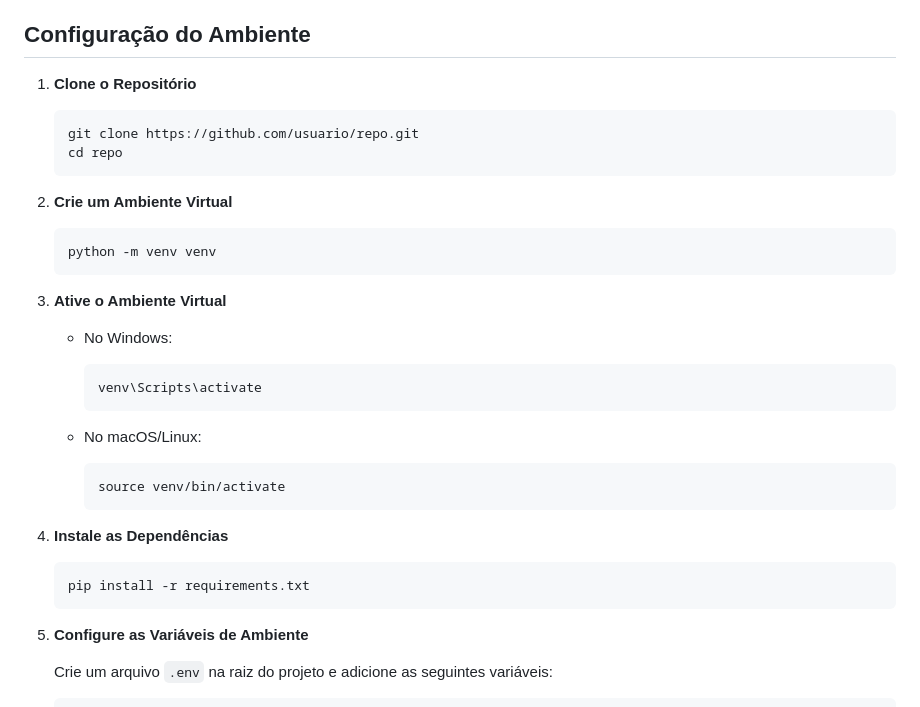
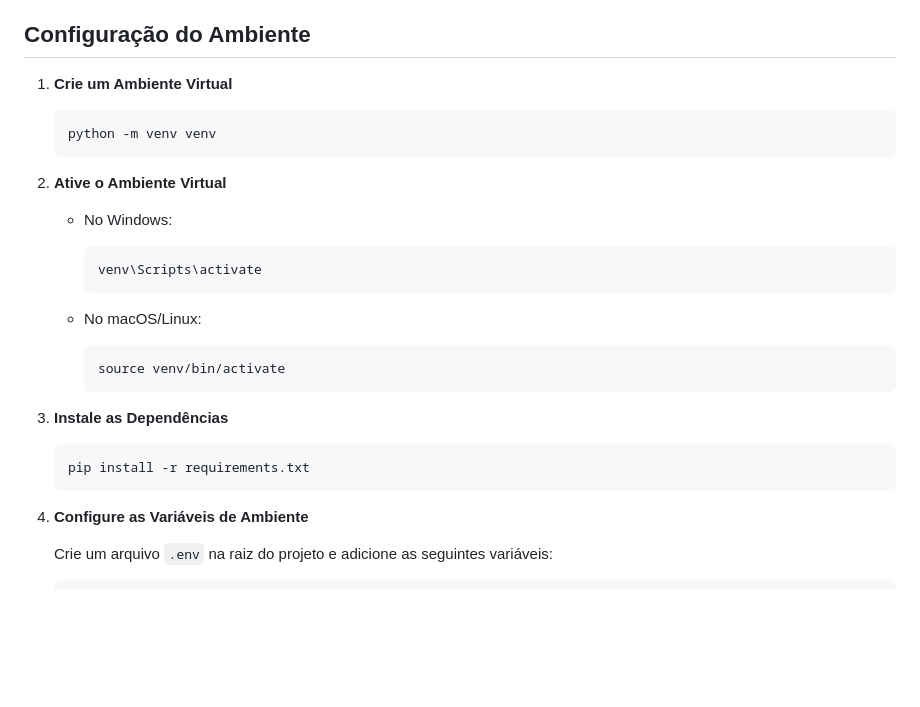
Before and after one commit to vitoroliveirasilva/Flask_AuthMicrosoft, a Markdown page: README.md, the part around the change. Drawn GitHub-style; blank space fills up the shorter version.

````diff
--- a/README.md
+++ b/README.md
@@ -19,20 +19,13 @@ Antes de começar, você precisará ter o Python e o pip instalados. Além disso
 
 ## Configuração do Ambiente
 
-1. **Clone o Repositório**
-
-   ```bash
-   git clone https://github.com/usuario/repo.git
-   cd repo
-   ```
-
-2. **Crie um Ambiente Virtual**
+1. **Crie um Ambiente Virtual**
 
    ```bash
    python -m venv venv
    ```
 
-3. **Ative o Ambiente Virtual**
+2. **Ative o Ambiente Virtual**
 
    - No Windows:
 
@@ -46,13 +39,13 @@ Antes de começar, você precisará ter o Python e o pip instalados. Além disso
      source venv/bin/activate
      ```
 
-4. **Instale as Dependências**
+3. **Instale as Dependências**
 
    ```bash
    pip install -r requirements.txt
    ```
 
-5. **Configure as Variáveis de Ambiente**
+4. **Configure as Variáveis de Ambiente**
 
    Crie um arquivo `.env` na raiz do projeto e adicione as seguintes variáveis:
 
````
